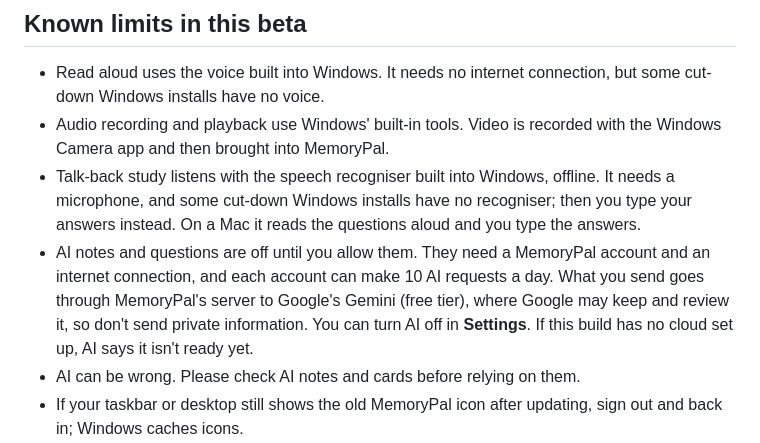
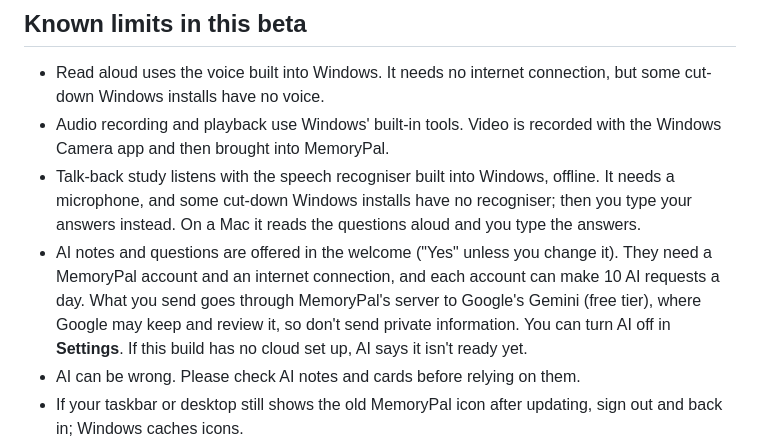
Before and after one commit to TKSMG/MemoryPal, a Markdown page: docs/TESTER_START_HERE.md, the part around the change. GitHub-like rendering.

```diff
--- a/docs/TESTER_START_HERE.md
+++ b/docs/TESTER_START_HERE.md
@@ -64,7 +64,7 @@ Use `TESTING_CHECKLIST.md` if you want the full list. The short version:
 - Read aloud uses the voice built into Windows. It needs no internet connection, but some cut-down Windows installs have no voice.
 - Audio recording and playback use Windows' built-in tools. Video is recorded with the Windows Camera app and then brought into MemoryPal.
 - Talk-back study listens with the speech recogniser built into Windows, offline. It needs a microphone, and some cut-down Windows installs have no recogniser; then you type your answers instead. On a Mac it reads the questions aloud and you type the answers.
-- AI notes and questions are off until you allow them. They need a MemoryPal account and an internet connection, and each account can make 10 AI requests a day. What you send goes through MemoryPal's server to Google's Gemini (free tier), where Google may keep and review it, so don't send private information. You can turn AI off in **Settings**. If this build has no cloud set up, AI says it isn't ready yet.
+- AI notes and questions are offered in the welcome ("Yes" unless you change it). They need a MemoryPal account and an internet connection, and each account can make 10 AI requests a day. What you send goes through MemoryPal's server to Google's Gemini (free tier), where Google may keep and review it, so don't send private information. You can turn AI off in **Settings**. If this build has no cloud set up, AI says it isn't ready yet.
 - AI can be wrong. Please check AI notes and cards before relying on them.
 - If your taskbar or desktop still shows the old MemoryPal icon after updating, sign out and back in; Windows caches icons.
 - The Mac version is a separate download.
```
Also changed, not shown: PRIVACY_POLICY.md (+6 -5 lines), docs/TESTING_CHECKLIST.md (+2 -1 lines).
